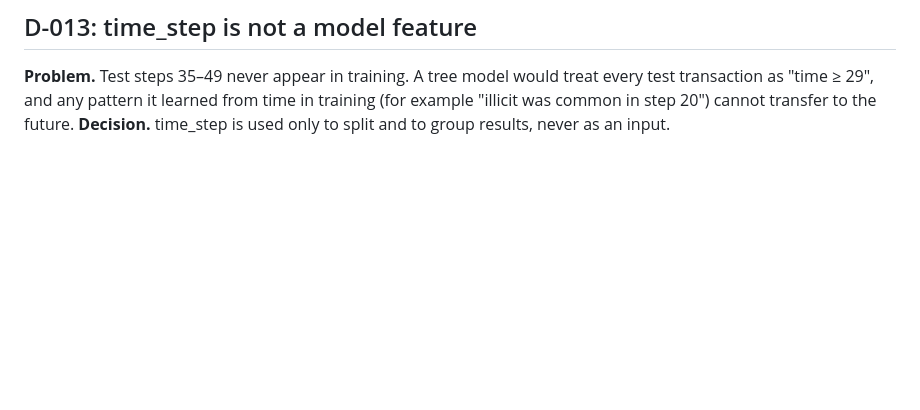
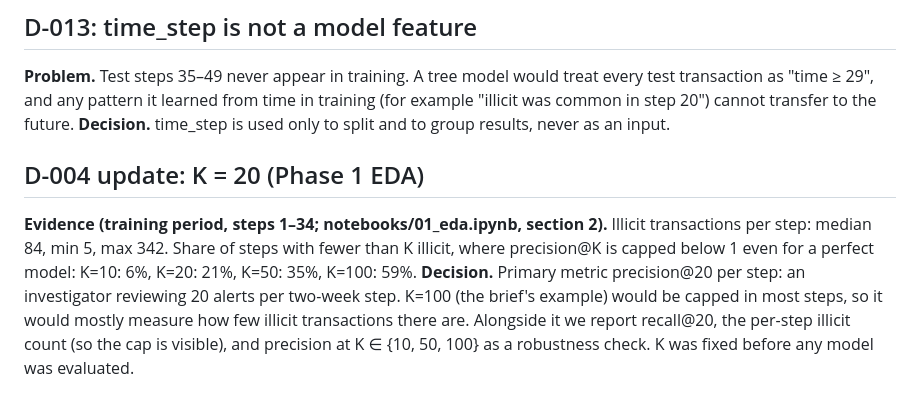
Before and after one commit to vincentgoh0902/fraud-graph-detection, a Markdown page: docs/decisions.md, the part around the change. Rendered like a GitHub page; blank space fills up the shorter version.

```diff
--- a/docs/decisions.md
+++ b/docs/decisions.md
@@ -120,3 +120,14 @@ cautious reading, not legal advice.
 every test transaction as "time ≥ 29", and any pattern it learned from time in
 training (for example "illicit was common in step 20") cannot transfer to the future.
 **Decision.** time_step is used only to split and to group results, never as an input.
+
+## D-004 update: K = 20 (Phase 1 EDA)
+**Evidence (training period, steps 1–34; notebooks/01_eda.ipynb, section 2).** Illicit
+transactions per step: median 84, min 5, max 342. Share of steps with fewer than K
+illicit, where precision@K is capped below 1 even for a perfect model: K=10: 6%,
+K=20: 21%, K=50: 35%, K=100: 59%.
+**Decision.** Primary metric precision@20 per step: an investigator reviewing 20
+alerts per two-week step. K=100 (the brief's example) would be capped in most steps,
+so it would mostly measure how few illicit transactions there are. Alongside it we
+report recall@20, the per-step illicit count (so the cap is visible), and precision
+at K ∈ {10, 50, 100} as a robustness check. K was fixed before any model was evaluated.
```
Also changed, not shown: README.md (+30 -1 lines), docs/figures/labels_per_step.png (added), 4 other files.
